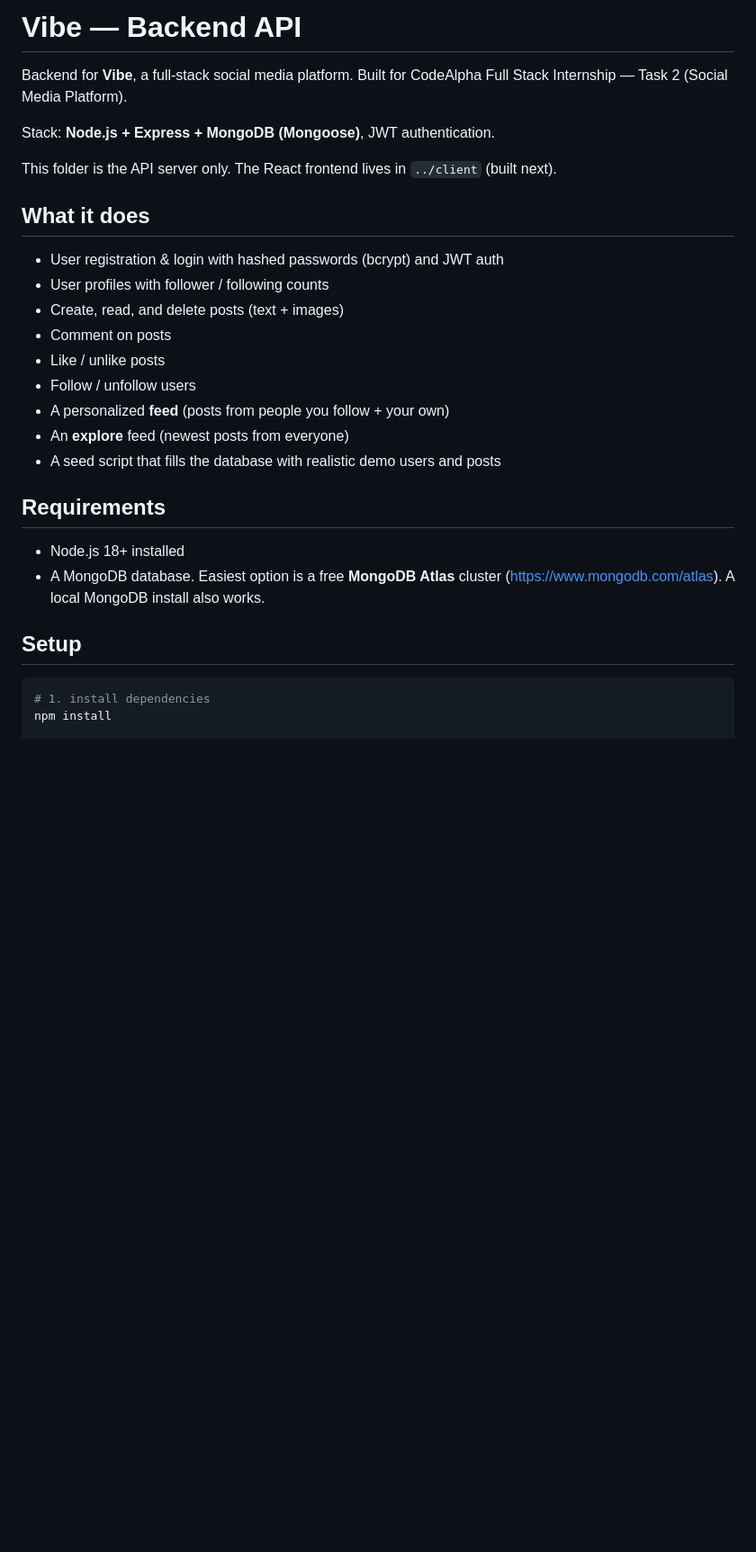
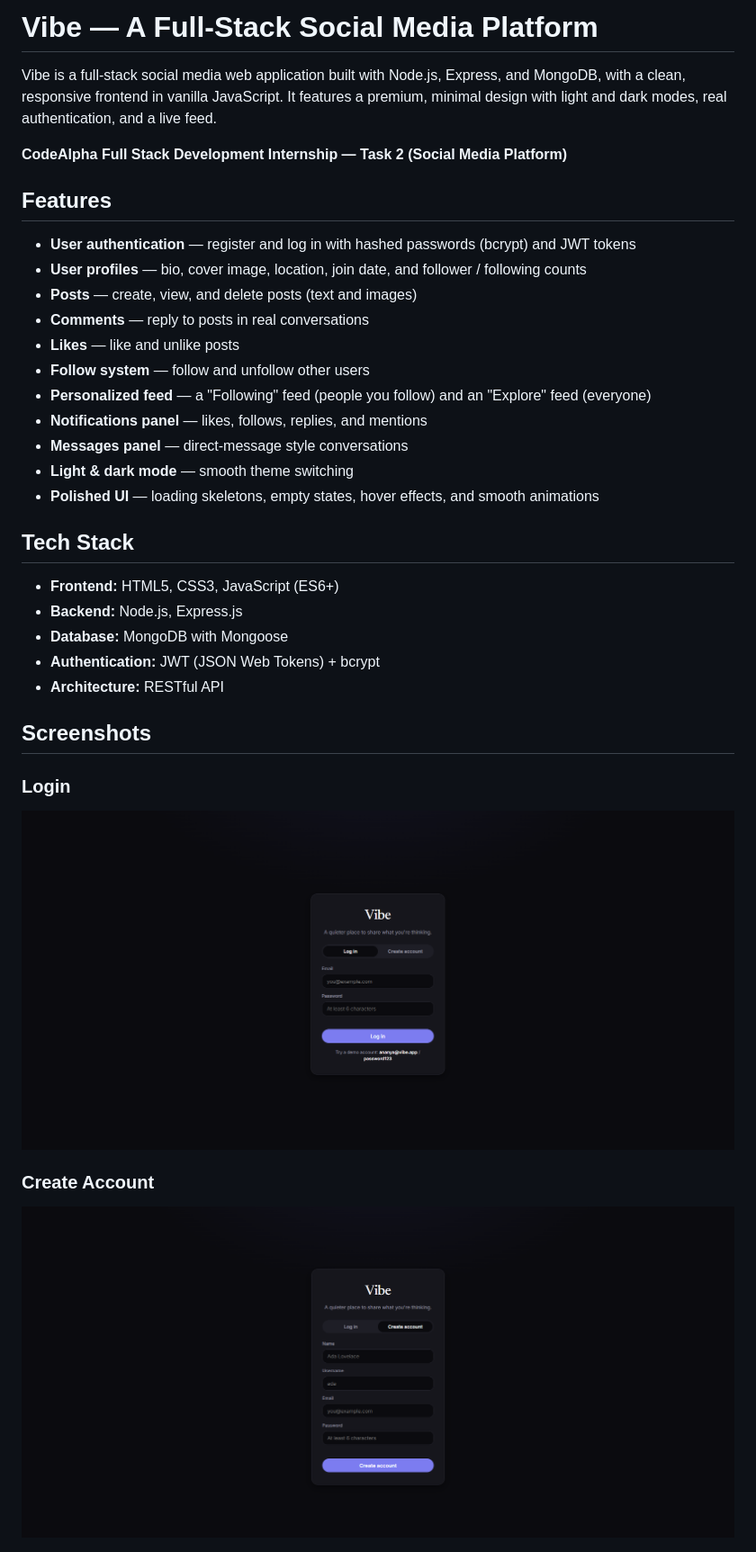
Before and after one commit to aashi40802/CodeAlpha_SocialMedia, a Markdown page: README.md, the part around one of its changes. Shown at 90% size. Rendered like a GitHub page; blank space fills up the shorter version.

````diff
--- a/README.md
+++ b/README.md
@@ -1,32 +1,36 @@
-# Vibe — Backend API
+# Vibe — A Full-Stack Social Media Platform
 
-Backend for **Vibe**, a full-stack social media platform. Built for CodeAlpha Full Stack Internship — Task 2 (Social Media Platform).
+Vibe is a full-stack social media web application built with Node.js, Express, and MongoDB, with a clean, responsive frontend in vanilla JavaScript. It features a premium, minimal design with light and dark modes, real authentication, and a live feed.
 
-Stack: **Node.js + Express + MongoDB (Mongoose)**, JWT authentication.
+**CodeAlpha Full Stack Development Internship — Task 2 (Social Media Platform)**
 
-This folder is the API server only. The React frontend lives in `../client` (built next).
+## Features
 
-## What it does
+- **User authentication** — register and log in with hashed passwords (bcrypt) and JWT tokens
+- **User profiles** — bio, cover image, location, join date, and follower / following counts
+- **Posts** — create, view, and delete posts (text and images)
+- **Comments** — reply to posts in real conversations
+- **Likes** — like and unlike posts
+- **Follow system** — follow and unfollow other users
+- **Personalized feed** — a "Following" feed (people you follow) and an "Explore" feed (everyone)
+- **Notifications panel** — likes, follows, replies, and mentions
+- **Messages panel** — direct-message style conversations
+- **Light & dark mode** — smooth theme switching
+- **Polished UI** — loading skeletons, empty states, hover effects, and smooth animations
 
-- User registration & login with hashed passwords (bcrypt) and JWT auth
-- User profiles with follower / following counts
-- Create, read, and delete posts (text + images)
-- Comment on posts
-- Like / unlike posts
-- Follow / unfollow users
-- A personalized **feed** (posts from people you follow + your own)
-- An **explore** feed (newest posts from everyone)
-- A seed script that fills the database with realistic demo users and posts
+## Tech Stack
 
-## Requirements
+- **Frontend:** HTML5, CSS3, JavaScript (ES6+)
+- **Backend:** Node.js, Express.js
+- **Database:** MongoDB with Mongoose
+- **Authentication:** JWT (JSON Web Tokens) + bcrypt
+- **Architecture:** RESTful API
 
-- Node.js 18+ installed
-- A MongoDB database. Easiest option is a free **MongoDB Atlas** cluster
-  (https://www.mongodb.com/atlas). A local MongoDB install also works.
+## Screenshots
 
-## Setup
+### Login
+![Login](screenshots/login.png)
 
-```bash
-# 1. install dependencies
-npm install
+### Create Account
+![Create Account](screenshots/register.png)
 
````
Also changed, not shown: other parts of README.md (+96 -72 lines).
